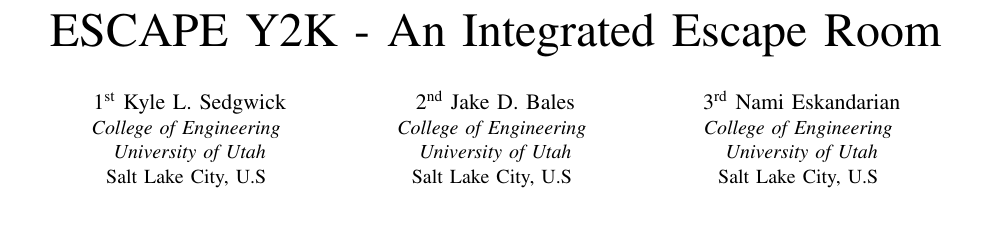
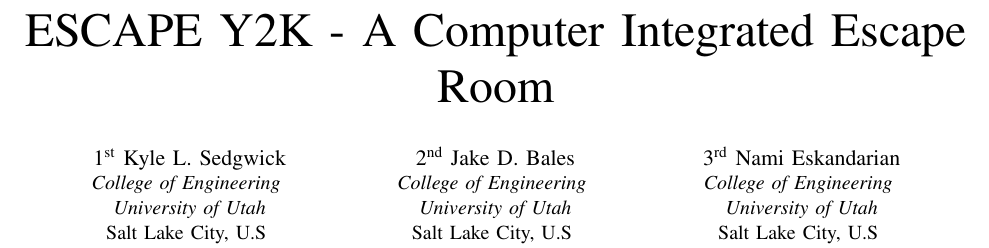
Before and after one commit to K-Sedgwick/EscapeY2K, a LaTeX paper (Project_Document_LaTeX/Escape Y2K - An Integrated Escape Room.tex): part of page 1 of 3, cut so that both start at the same text, the shorter picture padded with empty space. Compiled offline with pdfLaTeX; a missing font is replaced by an installed copy or a similar font; a LaTeX package or settings file that is missing is left out.

Commit message:
Updated title

```diff
--- a/Project_Document_LaTeX/Escape Y2K - An Integrated Escape Room.tex
+++ b/Project_Document_LaTeX/Escape Y2K - An Integrated Escape Room.tex
@@ -13,7 +13,7 @@
     T\kern-.1667em\lower.7ex\hbox{E}\kern-.125emX}}
 \begin{document}
 
-\title{ESCAPE Y2K - An Integrated Escape Room}
+\title{ESCAPE Y2K - A Computer Integrated Escape Room}
 
 \author{Kyle L. Sedgwick, Jake D. Bales, Nami Eskandarian}
 
```
Also changed, not shown: Project_Document_LaTeX/Escape Y2K - An Integrated Escape Room.pdf, 3 other files.
